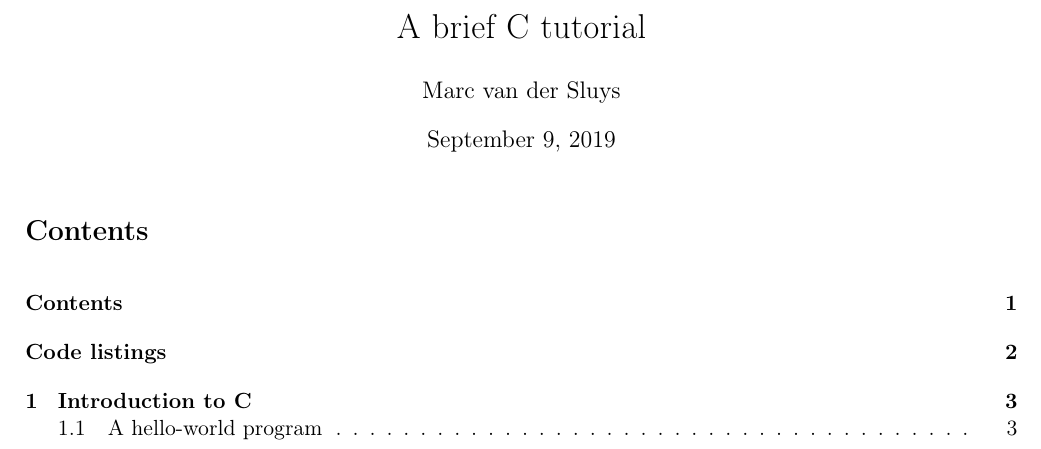
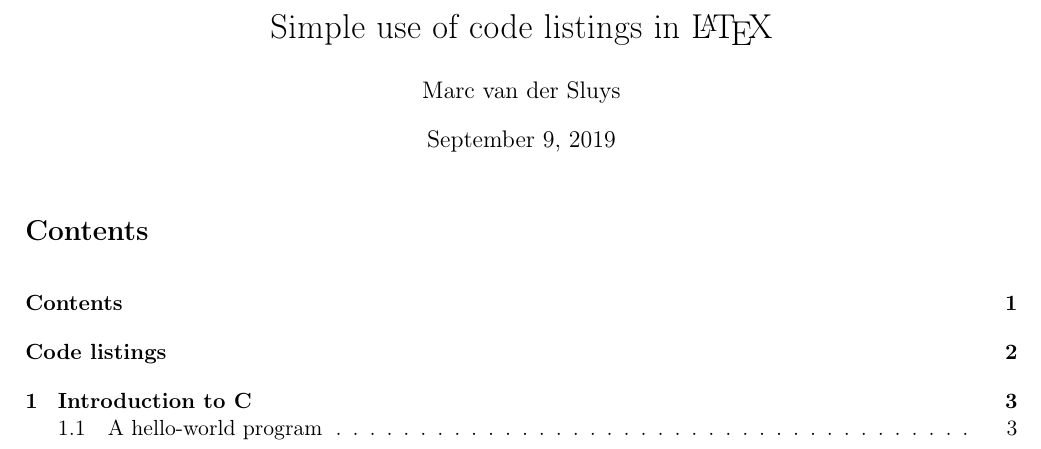
Before and after one commit to MarcvdSluys/LaTeX-examples, a LaTeX document (CodeListings/listings.tex): part of page 1 of 3, cut at the place of the change. Compiled offline with pdfLaTeX.

Commit message:
CodeListings: update title

```diff
--- a/CodeListings/listings.tex
+++ b/CodeListings/listings.tex
@@ -17,7 +17,7 @@
 
 
 % Data for title page:
-\title{A brief C tutorial}
+\title{Simple use of code listings in \LaTeX}
 \author{Marc van der Sluys}
 
 
```
